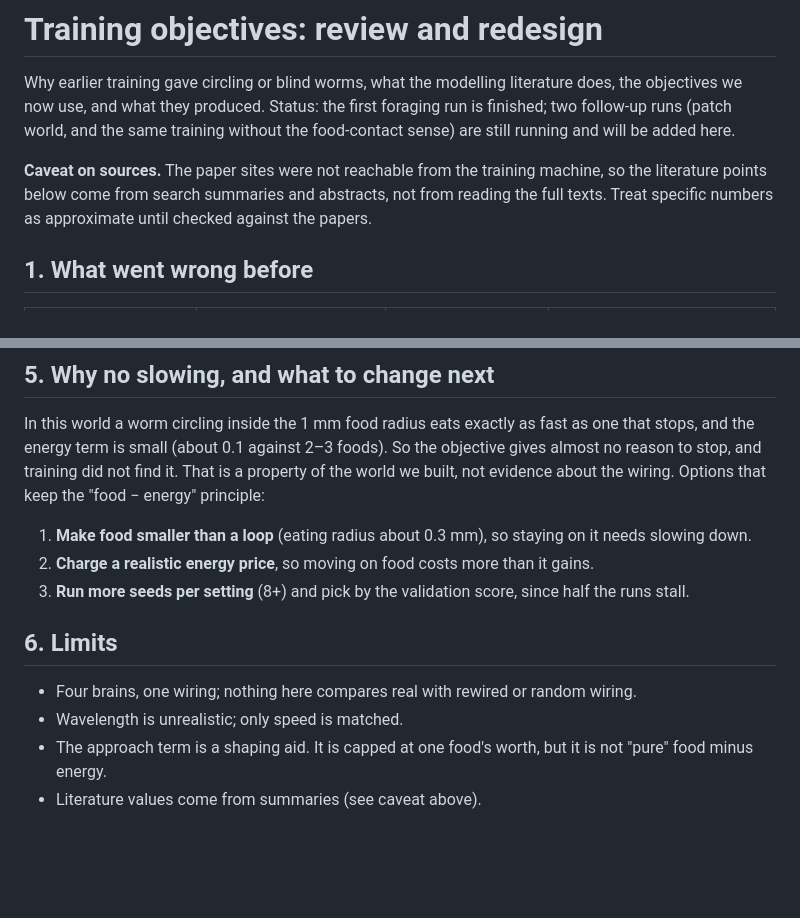
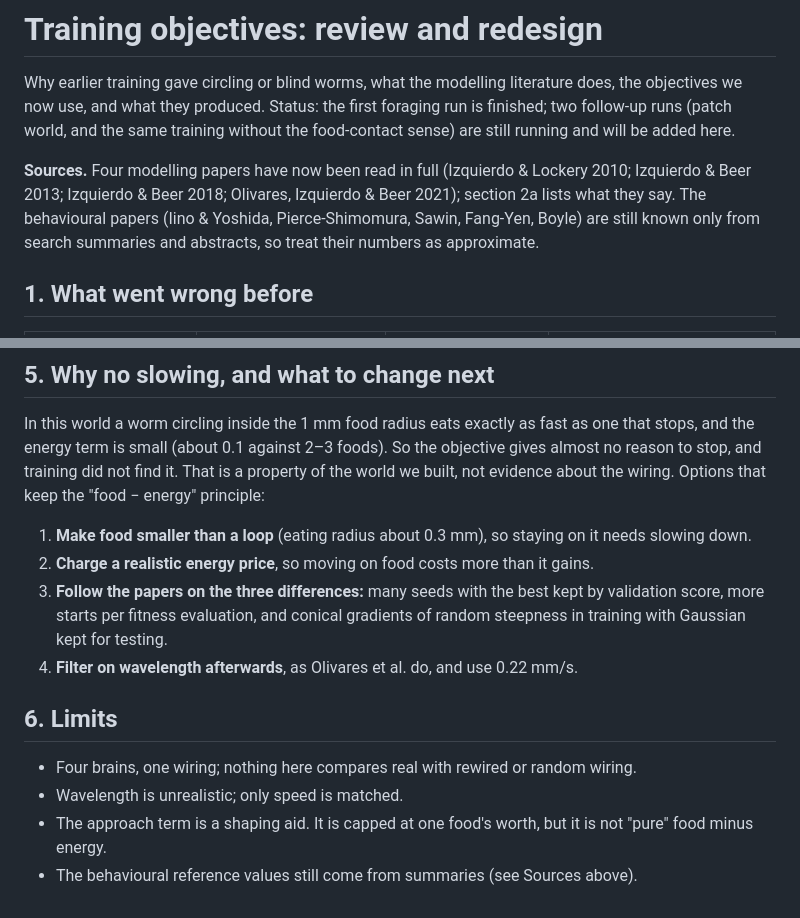
Before and after one commit to alexbaker0/wormbrain, a Markdown page: OBJECTIVES.md, 2 parts joined by grey strips. Drawn GitHub-style; blank space fills up the shorter version.

```diff
--- a/OBJECTIVES.md
+++ b/OBJECTIVES.md
@@ -5,9 +5,11 @@ objectives we now use, and what they produced. Status: the first foraging run is
 two follow-up runs (patch world, and the same training without the food-contact sense) are
 still running and will be added here.
 
-**Caveat on sources.** The paper sites were not reachable from the training machine, so the
-literature points below come from search summaries and abstracts, not from reading the full
-texts. Treat specific numbers as approximate until checked against the papers.
+**Sources.** Four modelling papers have now been read in full (Izquierdo & Lockery 2010;
+Izquierdo & Beer 2013; Izquierdo & Beer 2018; Olivares, Izquierdo & Beer 2021); section 2a
+lists what they say. The behavioural papers (Iino & Yoshida, Pierce-Shimomura, Sawin,
+Fang-Yen, Boyle) are still known only from search summaries and abstracts, so treat their
+numbers as approximate.
 
 ## 1. What went wrong before
 
@@ -118,8 +145,10 @@ built, not evidence about the wiring. Options that keep the "food − energy" pr
 1. **Make food smaller than a loop** (eating radius about 0.3 mm), so staying on it needs
    slowing down.
 2. **Charge a realistic energy price**, so moving on food costs more than it gains.
-3. **Run more seeds per setting** (8+) and pick by the validation score, since half the
-   runs stall.
+3. **Follow the papers on the three differences:** many seeds with the best kept by
+   validation score, more starts per fitness evaluation, and conical gradients of random
+   steepness in training with Gaussian kept for testing.
+4. **Filter on wavelength afterwards**, as Olivares et al. do, and use 0.22 mm/s.
 
 ## 6. Limits
 
@@ -127,4 +156,4 @@ built, not evidence about the wiring. Options that keep the "food − energy" pr
 - Wavelength is unrealistic; only speed is matched.
 - The approach term is a shaping aid. It is capped at one food's worth, but it is not
   "pure" food minus energy.
-- Literature values come from summaries (see caveat above).
+- The behavioural reference values still come from summaries (see Sources above).
```
Also changed, not shown: other parts of OBJECTIVES.md (+25 -0 lines).
